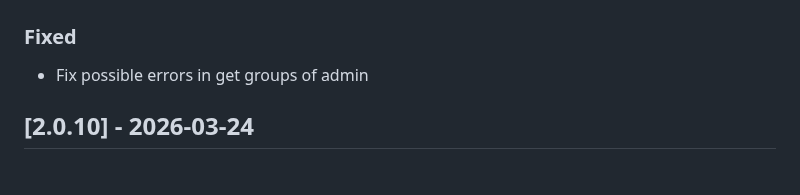
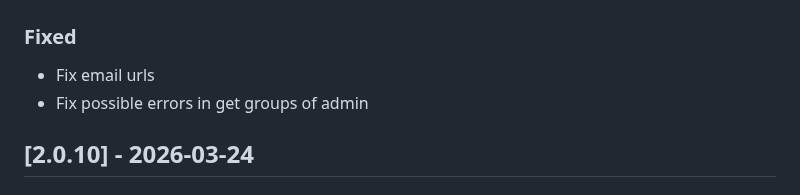
Before and after one commit to rciam/keycloak-group-management, a Markdown page: CHANGELOG.md, the part around one of its changes. Rendered like a GitHub page.

Commit message:
fix changelog

```diff
--- a/CHANGELOG.md
+++ b/CHANGELOG.md
@@ -19,5 +19,6 @@ and this project adheres to [Semantic Versioning](https://semver.org/spec/v2.0.0
 
 ### Fixed
+- Fix email urls
 - Fix possible errors in get groups of admin
 
 ## [2.0.10] - 2026-03-24
```
Also changed, not shown: other parts of CHANGELOG.md (+1 -1 lines).
